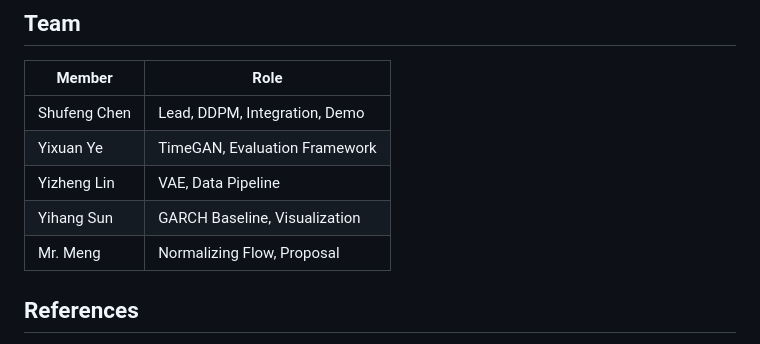
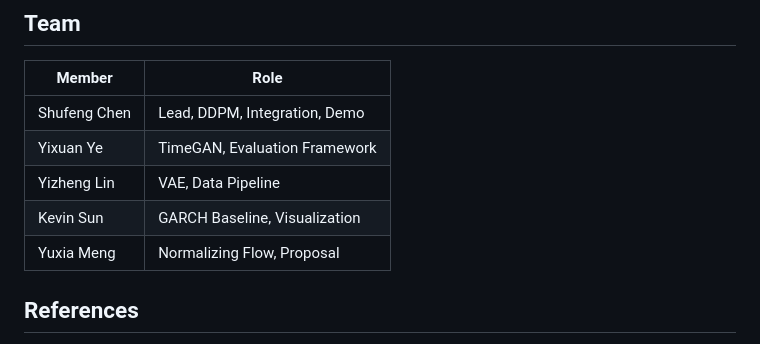
Before and after one commit to shufengc/generative-market-simulation, a Markdown page: README.md, the part around the change. GitHub-like rendering.

Commit message:
docx(readme): correct collaborators name

```diff
--- a/README.md
+++ b/README.md
@@ -171,8 +171,8 @@ crisis_paths = model.generate(1000, cond=get_regime_conditioning_vectors()["cris
 | Shufeng Chen | Lead, DDPM, Integration, Demo |
 | Yixuan Ye | TimeGAN, Evaluation Framework |
 | Yizheng Lin | VAE, Data Pipeline |
-| Yihang Sun | GARCH Baseline, Visualization |
-| Mr. Meng | Normalizing Flow, Proposal |
+| Kevin Sun | GARCH Baseline, Visualization |
+| Yuxia Meng | Normalizing Flow, Proposal |
 
 ## References
 
```
